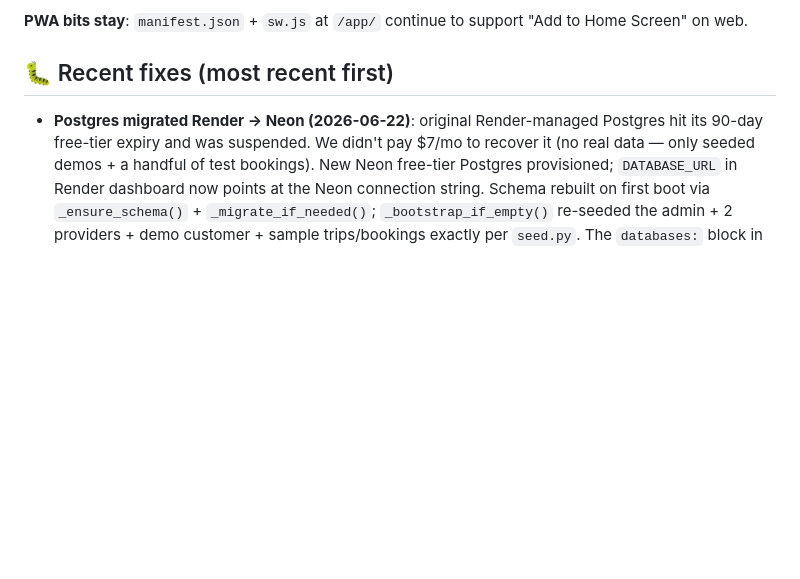
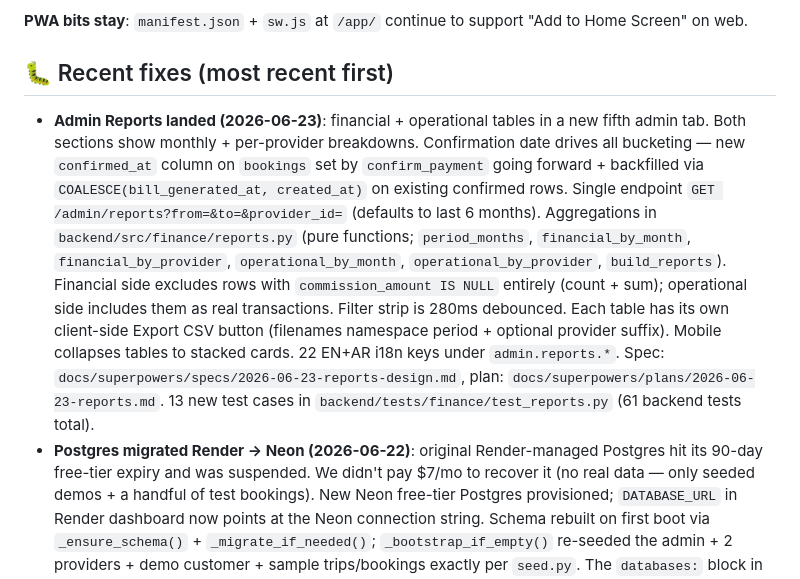
Before and after one commit to muthana97/ticket_booking_platform, a Markdown page: claude.md, the part around the change. GitHub-like rendering; blank space fills up the shorter version.

Commit message:
docs: admin reports in claude.md

```diff
--- a/claude.md
+++ b/claude.md
@@ -164,6 +164,7 @@ Debug APK lands at `mobile/android/app/build/outputs/apk/debug/app-debug.apk` (~
 **PWA bits stay**: `manifest.json` + `sw.js` at `/app/` continue to support "Add to Home Screen" on web.
 
 ## 🐛 Recent fixes (most recent first)
+- **Admin Reports landed (2026-06-23)**: financial + operational tables in a new fifth admin tab. Both sections show monthly + per-provider breakdowns. Confirmation date drives all bucketing — new `confirmed_at` column on `bookings` set by `confirm_payment` going forward + backfilled via `COALESCE(bill_generated_at, created_at)` on existing confirmed rows. Single endpoint `GET /admin/reports?from=&to=&provider_id=` (defaults to last 6 months). Aggregations in `backend/src/finance/reports.py` (pure functions; `period_months`, `financial_by_month`, `financial_by_provider`, `operational_by_month`, `operational_by_provider`, `build_reports`). Financial side excludes rows with `commission_amount IS NULL` entirely (count + sum); operational side includes them as real transactions. Filter strip is 280ms debounced. Each table has its own client-side Export CSV button (filenames namespace period + optional provider suffix). Mobile collapses tables to stacked cards. 22 EN+AR i18n keys under `admin.reports.*`. Spec: `docs/superpowers/specs/2026-06-23-reports-design.md`, plan: `docs/superpowers/plans/2026-06-23-reports.md`. 13 new test cases in `backend/tests/finance/test_reports.py` (61 backend tests total).
 - **Postgres migrated Render → Neon (2026-06-22)**: original Render-managed Postgres hit its 90-day free-tier expiry and was suspended. We didn't pay $7/mo to recover it (no real data — only seeded demos + a handful of test bookings). New Neon free-tier Postgres provisioned; `DATABASE_URL` in Render dashboard now points at the Neon connection string. Schema rebuilt on first boot via `_ensure_schema()` + `_migrate_if_needed()`; `_bootstrap_if_empty()` re-seeded the admin + 2 providers + demo customer + sample trips/bookings exactly per `seed.py`. The `databases:` block in `render.yaml` is now dormant — Render still reads it but the web service ignores its injection because the manually-set `DATABASE_URL` env var takes precedence. **Branch gotcha discovered en route**: `render.yaml` has no `branch:` line, so Render auto-deployed from `main` (which is stuck on `0ba8e47`) instead of `feat/mobile-scaffold`. Fix was manual: dashboard → service → Settings → Branch → set to `feat/mobile-scaffold`. Documented in the Cloud deploy section.
 - **Commission UI follow-up fixes (2026-06-21 evening, between initial ship and the Neon migration)**: four bugs surfaced when actually driving the UI in a browser, none caught by the backend test suite:
   1. **`api()` signature mismatch** (`df25b6e`) — every commission `api()` call was written as `api(method, path, body)` but the project convention is `api(path, {method, body: JSON.stringify(...)})`. Every commission request was hitting the literal URL "GET" / "POST" / etc — silent failure. Override creation, edit, and delete all looked dead until this landed.
```
